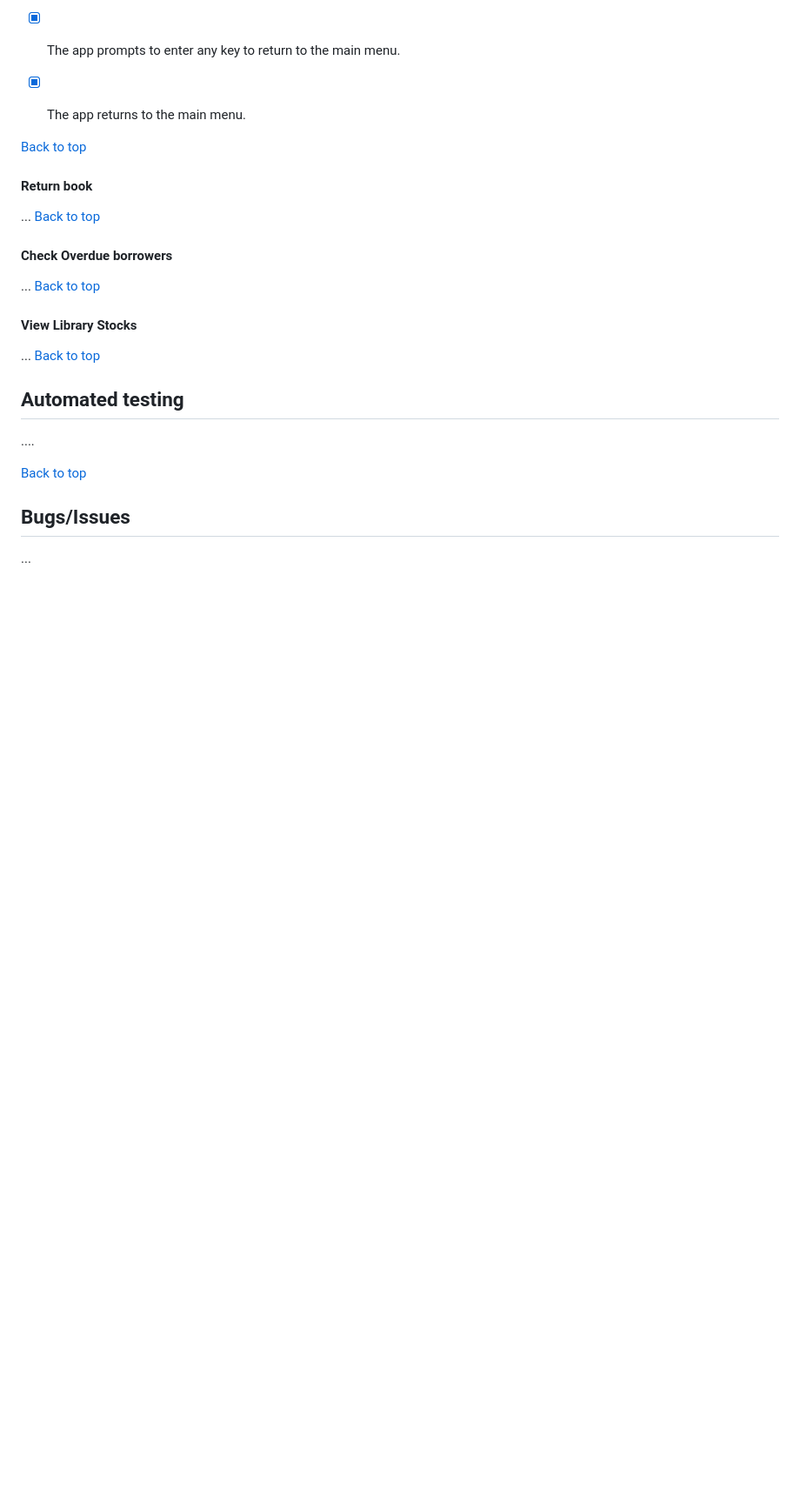
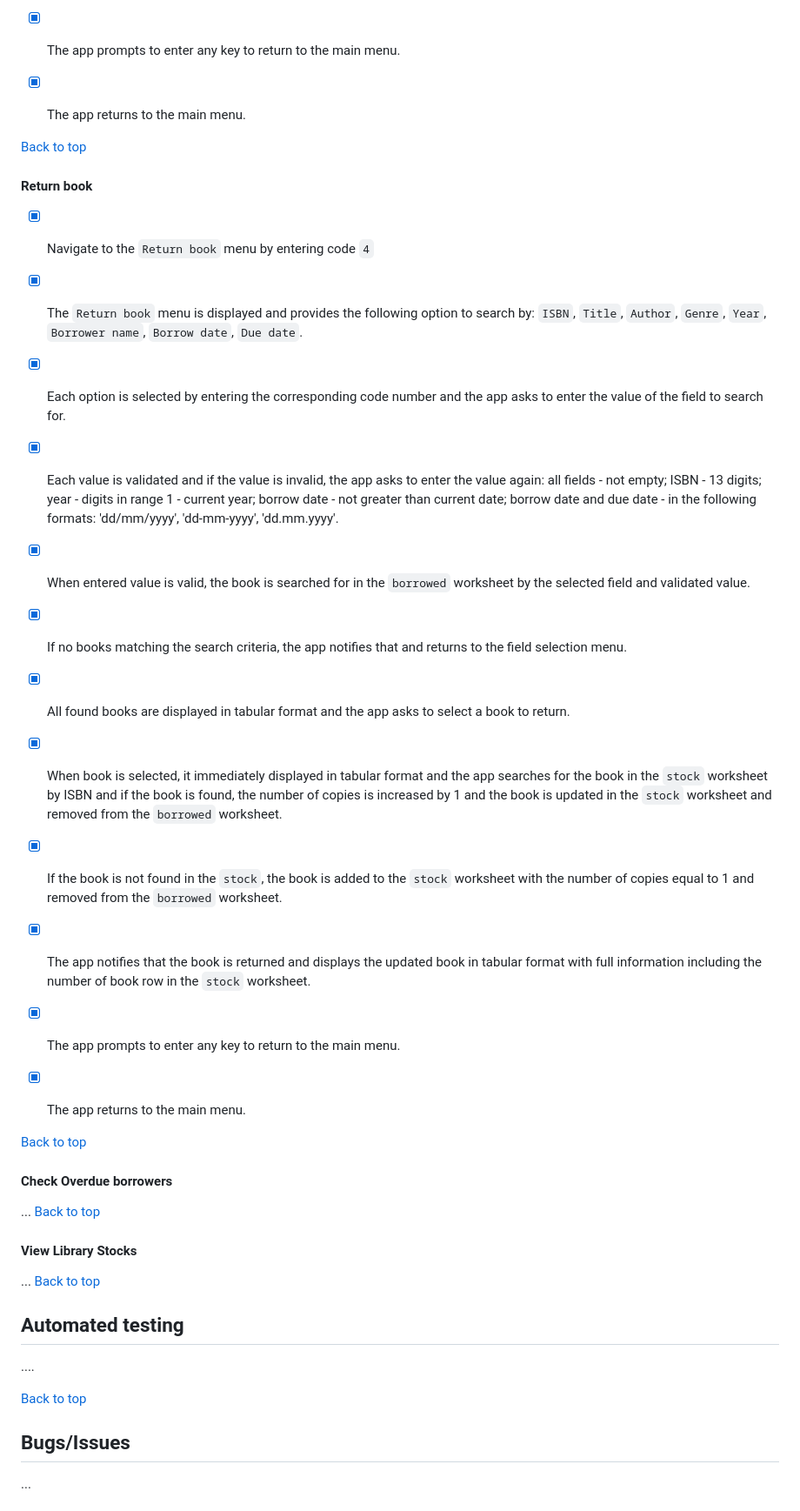
Before and after one commit to FlashDrag/library-management-system, a Markdown page: docs/testing.md, the part around the change. Shown: that part at 87% size. GitHub-like rendering; blank space fills up the shorter version.

Commit message:
Manual tests: returning a book

```diff
--- a/docs/testing.md
+++ b/docs/testing.md
@@ -88,7 +88,20 @@ ISBN - 13 digits, not empty; title, author, genre - not empty; year - digits in
 [Back to top](#contents)
 
 #### Return book
-...
+- [x] Navigate to the `Return book` menu by entering code `4`
+- [x] The `Return book` menu is displayed and provides the following option to search by: `ISBN`, `Title`, `Author`, `Genre`, `Year`, `Borrower name`, `Borrow date`, `Due date`.
+- [x] Each option is selected by entering the corresponding code number and the app asks to enter the value of the field to search for.
+- [x] Each value is validated and if the value is invalid, the app asks to enter the value again: all fields - not empty; ISBN - 13 digits; year - digits in range 1 - current year; borrow date - not greater than current date; borrow date and due date - in the following formats: 'dd/mm/yyyy', 'dd-mm-yyyy', 'dd.mm.yyyy'.
+- [x] When entered value is valid, the book is searched for in the `borrowed` worksheet by the selected field and validated value.
+- [x] If no books matching the search criteria, the app notifies that and returns to the field selection menu.
+- [x] All found books are displayed in tabular format and the app asks to select a book to return.
+- [x] When book is selected, it immediately displayed in tabular format and the app searches for the book in the `stock` worksheet by ISBN and if the book is found, the number of copies is increased by 1 and the book is updated in the `stock` worksheet and removed from the `borrowed` worksheet.
+- [x] If the book is not found in the `stock`, the book is added to the `stock` worksheet with the number of copies equal to 1 and removed from the `borrowed` worksheet.
+- [x] The app notifies that the book is returned and displays the updated book in tabular format with full information including the number of book row in the `stock` worksheet.
+- [x] The app prompts to enter any key to return to the main menu.
+- [x] The app returns to the main menu.
+
+
 [Back to top](#contents)
 
 #### Check Overdue borrowers
```
